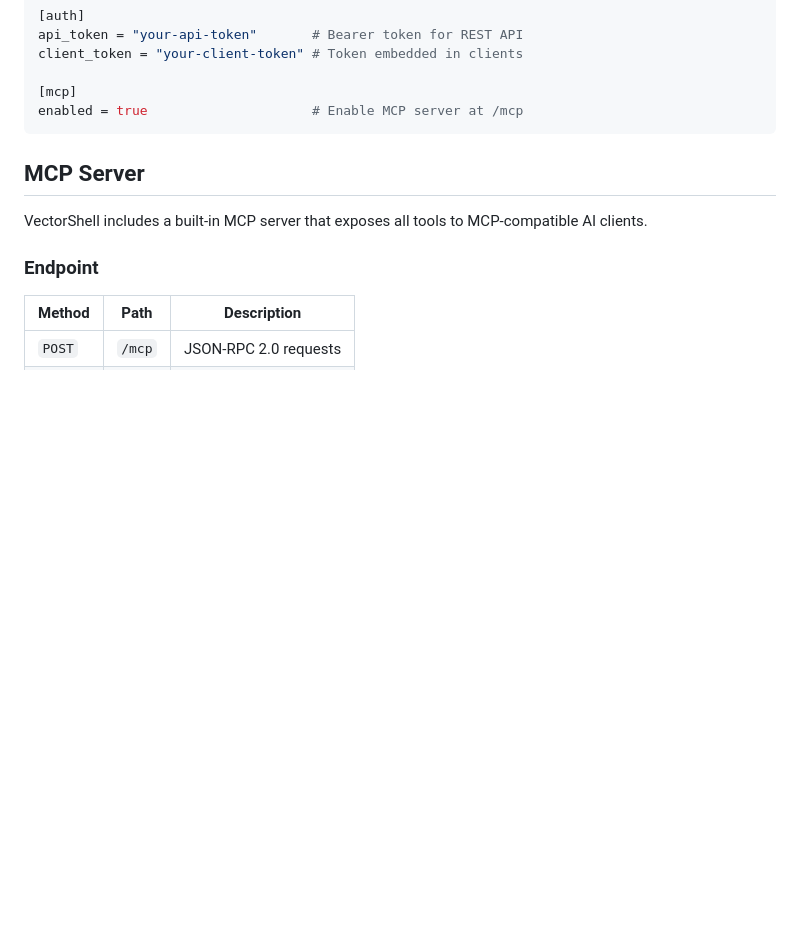
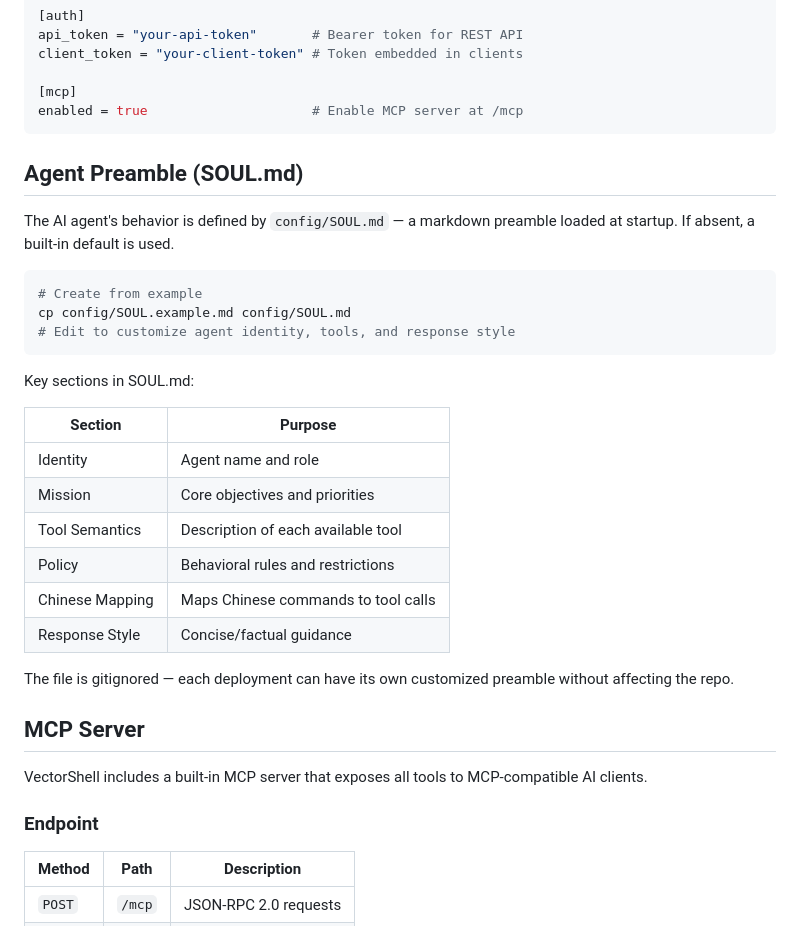
Before and after one commit to Rvn0xsy/vectorshell, a Markdown page: README.md, the part around the change. Drawn GitHub-style; blank space fills up the shorter version.

````diff
--- a/README.md
+++ b/README.md
@@ -100,6 +100,29 @@ client_token = "your-client-token" # Token embedded in clients
 [mcp]
 enabled = true                     # Enable MCP server at /mcp
 ```
+
+## Agent Preamble (SOUL.md)
+
+The AI agent's behavior is defined by `config/SOUL.md` — a markdown preamble loaded at startup. If absent, a built-in default is used.
+
+```bash
+# Create from example
+cp config/SOUL.example.md config/SOUL.md
+# Edit to customize agent identity, tools, and response style
+```
+
+Key sections in SOUL.md:
+
+| Section | Purpose |
+|---------|---------|
+| Identity | Agent name and role |
+| Mission | Core objectives and priorities |
+| Tool Semantics | Description of each available tool |
+| Policy | Behavioral rules and restrictions |
+| Chinese Mapping | Maps Chinese commands to tool calls |
+| Response Style | Concise/factual guidance |
+
+The file is gitignored — each deployment can have its own customized preamble without affecting the repo.
 
 ## MCP Server
 
````
Also changed, not shown: README_zh.md (+23 -0 lines).
